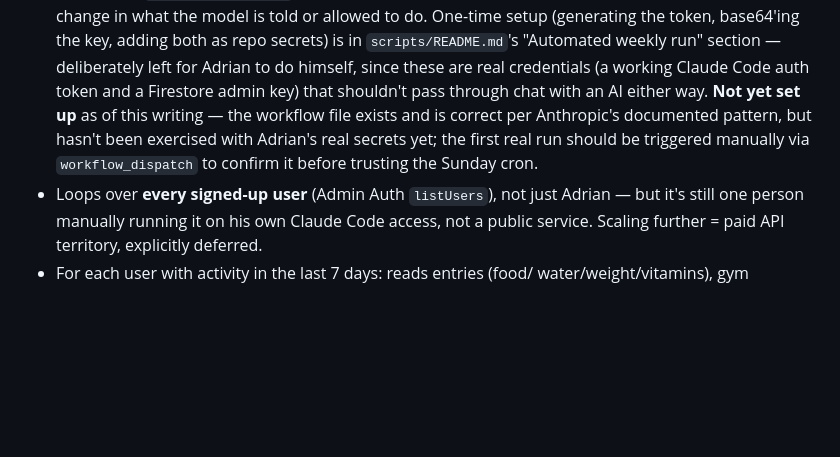
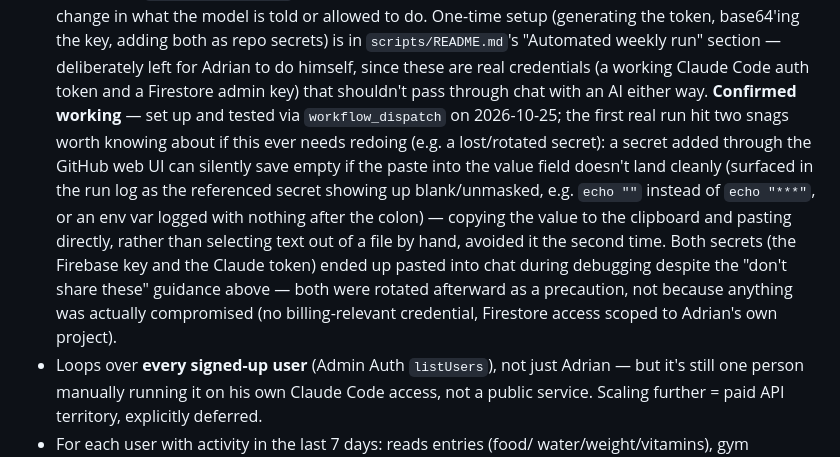
Before and after one commit to aalemany00/upkeep, a Markdown page: PROJECT_STATE.md, the part around the change. GitHub-like rendering; blank space fills up the shorter version.

Commit message:
Confirm weekly coach note GitHub Actions automation is live
Set up and tested via workflow_dispatch. Documented the one real gotcha
hit along the way: a GitHub Actions secret pasted via the web UI can save
empty if the paste into the value field doesn't land cleanly — visible in
the run log as the secret echoing blank instead of masked. Copying straight
to the clipboard and pasting, instead of selecting text out of a file,
fixed it. Both secrets briefly passed through chat during debugging and
were rotated afterward as a precaution.

Co-Authored-By: Claude Sonnet 5 <noreply@anthropic.com>

```diff
--- a/PROJECT_STATE.md
+++ b/PROJECT_STATE.md
@@ -308,11 +308,20 @@ change in next time.
   repo secrets) is in `scripts/README.md`'s "Automated weekly run" section —
   deliberately left for Adrian to do himself, since these are real
   credentials (a working Claude Code auth token and a Firestore admin key)
-  that shouldn't pass through chat with an AI either way. **Not yet set up**
-  as of this writing — the workflow file exists and is correct per
-  Anthropic's documented pattern, but hasn't been exercised with Adrian's
-  real secrets yet; the first real run should be triggered manually via
-  `workflow_dispatch` to confirm it before trusting the Sunday cron.
+  that shouldn't pass through chat with an AI either way. **Confirmed
+  working** — set up and tested via `workflow_dispatch` on 2026-10-25; the
+  first real run hit two snags worth knowing about if this ever needs
+  redoing (e.g. a lost/rotated secret): a secret added through the GitHub
+  web UI can silently save empty if the paste into the value field doesn't
+  land cleanly (surfaced in the run log as the referenced secret showing up
+  blank/unmasked, e.g. `echo ""` instead of `echo "***"`, or an env var
+  logged with nothing after the colon) — copying the value to the clipboard
+  and pasting directly, rather than selecting text out of a file by hand,
+  avoided it the second time. Both secrets (the Firebase key and the Claude
+  token) ended up pasted into chat during debugging despite the "don't
+  share these" guidance above — both were rotated afterward as a precaution,
+  not because anything was actually compromised (no billing-relevant
+  credential, Firestore access scoped to Adrian's own project).
 - Loops over **every signed-up user** (Admin Auth `listUsers`), not just
   Adrian — but it's still one person manually running it on his own Claude
   Code access, not a public service. Scaling further = paid API territory,
```
